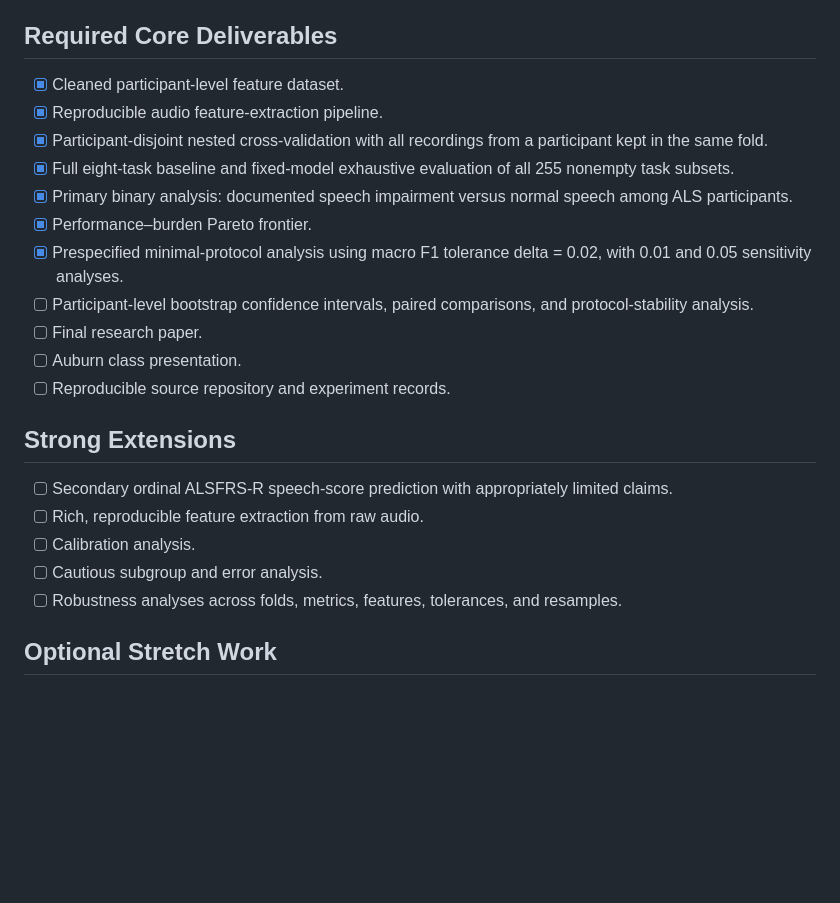
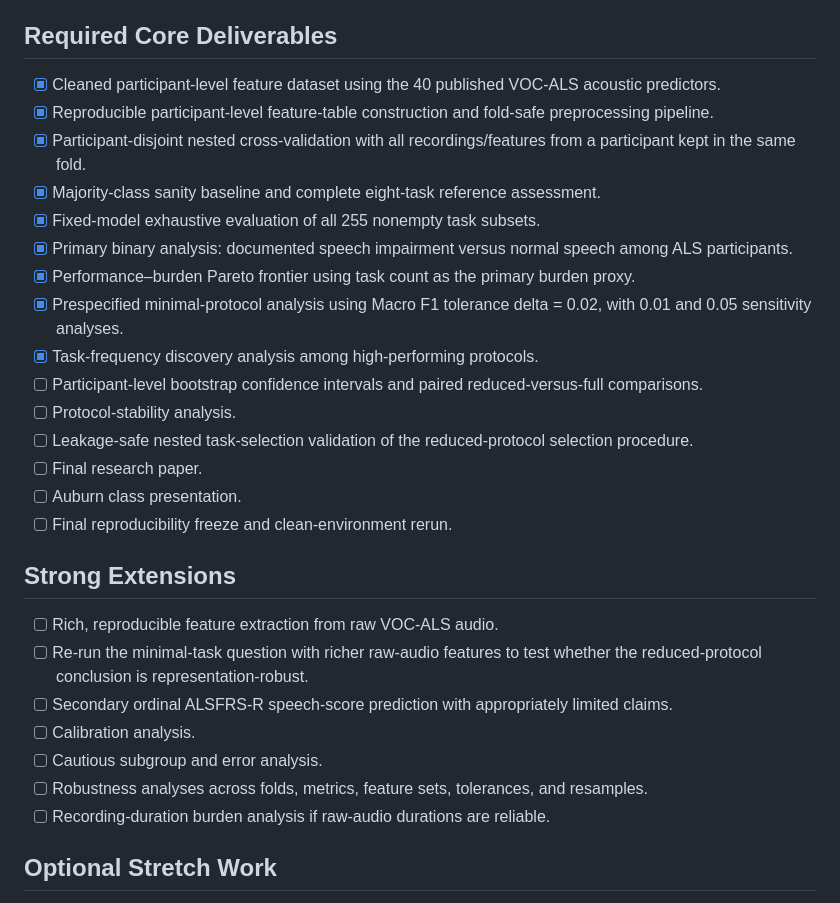
Before and after one commit to BKemp2017/auburn-als-speech-assessment, a Markdown page: PROJECT_ROADMAP.md, the part around one of its changes. GitHub-like rendering; blank space fills up the shorter version.

```diff
--- a/PROJECT_ROADMAP.md
+++ b/PROJECT_ROADMAP.md
@@ -11,25 +11,31 @@
 
 ## Required Core Deliverables
 
-- [x] Cleaned participant-level feature dataset.
-- [x] Reproducible audio feature-extraction pipeline.
-- [x] Participant-disjoint nested cross-validation with all recordings from a participant kept in the same fold.
-- [x] Full eight-task baseline and fixed-model exhaustive evaluation of all 255 nonempty task subsets.
+- [x] Cleaned participant-level feature dataset using the 40 published VOC-ALS acoustic predictors.
+- [x] Reproducible participant-level feature-table construction and fold-safe preprocessing pipeline.
+- [x] Participant-disjoint nested cross-validation with all recordings/features from a participant kept in the same fold.
+- [x] Majority-class sanity baseline and complete eight-task reference assessment.
+- [x] Fixed-model exhaustive evaluation of all 255 nonempty task subsets.
 - [x] Primary binary analysis: documented speech impairment versus normal speech among ALS participants.
-- [x] Performance–burden Pareto frontier.
-- [x] Prespecified minimal-protocol analysis using macro F1 tolerance delta = 0.02, with 0.01 and 0.05 sensitivity analyses.
-- [ ] Participant-level bootstrap confidence intervals, paired comparisons, and protocol-stability analysis.
+- [x] Performance–burden Pareto frontier using task count as the primary burden proxy.
+- [x] Prespecified minimal-protocol analysis using Macro F1 tolerance delta = 0.02, with 0.01 and 0.05 sensitivity analyses.
+- [x] Task-frequency discovery analysis among high-performing protocols.
+- [ ] Participant-level bootstrap confidence intervals and paired reduced-versus-full comparisons.
+- [ ] Protocol-stability analysis.
+- [ ] Leakage-safe nested task-selection validation of the reduced-protocol selection procedure.
 - [ ] Final research paper.
 - [ ] Auburn class presentation.
-- [ ] Reproducible source repository and experiment records.
+- [ ] Final reproducibility freeze and clean-environment rerun.
 
 ## Strong Extensions
 
+- [ ] Rich, reproducible feature extraction from raw VOC-ALS audio.
+- [ ] Re-run the minimal-task question with richer raw-audio features to test whether the reduced-protocol conclusion is representation-robust.
 - [ ] Secondary ordinal ALSFRS-R speech-score prediction with appropriately limited claims.
-- [ ] Rich, reproducible feature extraction from raw audio.
 - [ ] Calibration analysis.
 - [ ] Cautious subgroup and error analysis.
-- [ ] Robustness analyses across folds, metrics, features, tolerances, and resamples.
+- [ ] Robustness analyses across folds, metrics, feature sets, tolerances, and resamples.
+- [ ] Recording-duration burden analysis if raw-audio durations are reliable.
 
 ## Optional Stretch Work
 
```
Also changed, not shown: other parts of PROJECT_ROADMAP.md (+58 -35 lines).
